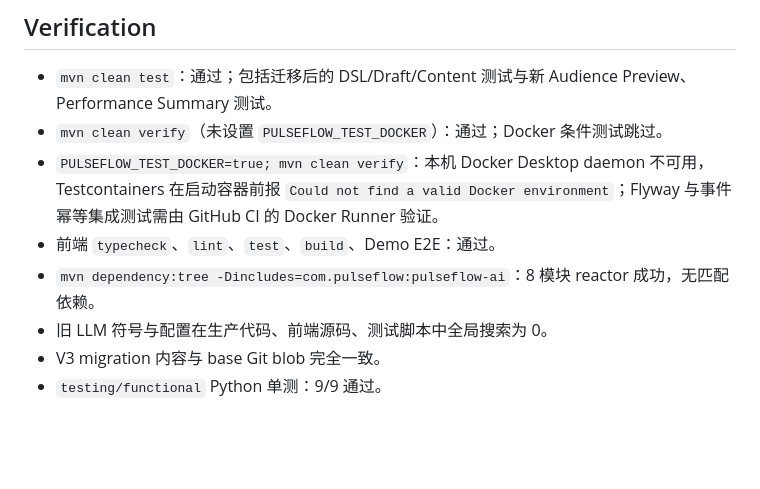
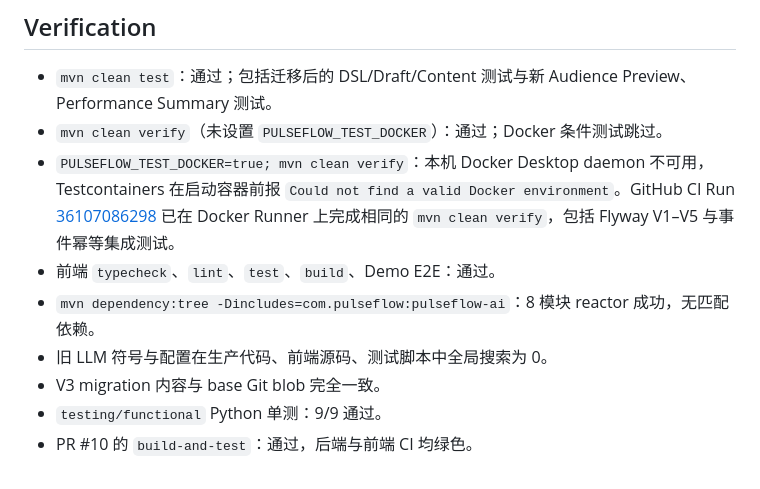
Before and after one commit to kkaaakk/PulseFlow, a Markdown page: docs/agent/pydantic-ai-preparation-report.md, the part around the change. GitHub-like rendering; blank space fills up the shorter version.

Commit message:
docs: record green Docker CI verification

```diff
--- a/docs/agent/pydantic-ai-preparation-report.md
+++ b/docs/agent/pydantic-ai-preparation-report.md
@@ -58,9 +58,10 @@ Branch: `codex/pydantic-agent-preparation`
 
 - `mvn clean test`：通过；包括迁移后的 DSL/Draft/Content 测试与新 Audience Preview、Performance Summary 测试。
 - `mvn clean verify`（未设置 `PULSEFLOW_TEST_DOCKER`）：通过；Docker 条件测试跳过。
-- `PULSEFLOW_TEST_DOCKER=true; mvn clean verify`：本机 Docker Desktop daemon 不可用，Testcontainers 在启动容器前报 `Could not find a valid Docker environment`；Flyway 与事件幂等集成测试需由 GitHub CI 的 Docker Runner 验证。
+- `PULSEFLOW_TEST_DOCKER=true; mvn clean verify`：本机 Docker Desktop daemon 不可用，Testcontainers 在启动容器前报 `Could not find a valid Docker environment`。GitHub CI Run [36107086298](https://github.com/kkaaakk/PulseFlow/actions/runs/36107086298) 已在 Docker Runner 上完成相同的 `mvn clean verify`，包括 Flyway V1–V5 与事件幂等集成测试。
 - 前端 `typecheck`、`lint`、`test`、`build`、Demo E2E：通过。
 - `mvn dependency:tree -Dincludes=com.pulseflow:pulseflow-ai`：8 模块 reactor 成功，无匹配依赖。
 - 旧 LLM 符号与配置在生产代码、前端源码、测试脚本中全局搜索为 0。
 - V3 migration 内容与 base Git blob 完全一致。
 - `testing/functional` Python 单测：9/9 通过。
+- PR #10 的 `build-and-test`：通过，后端与前端 CI 均绿色。
```
